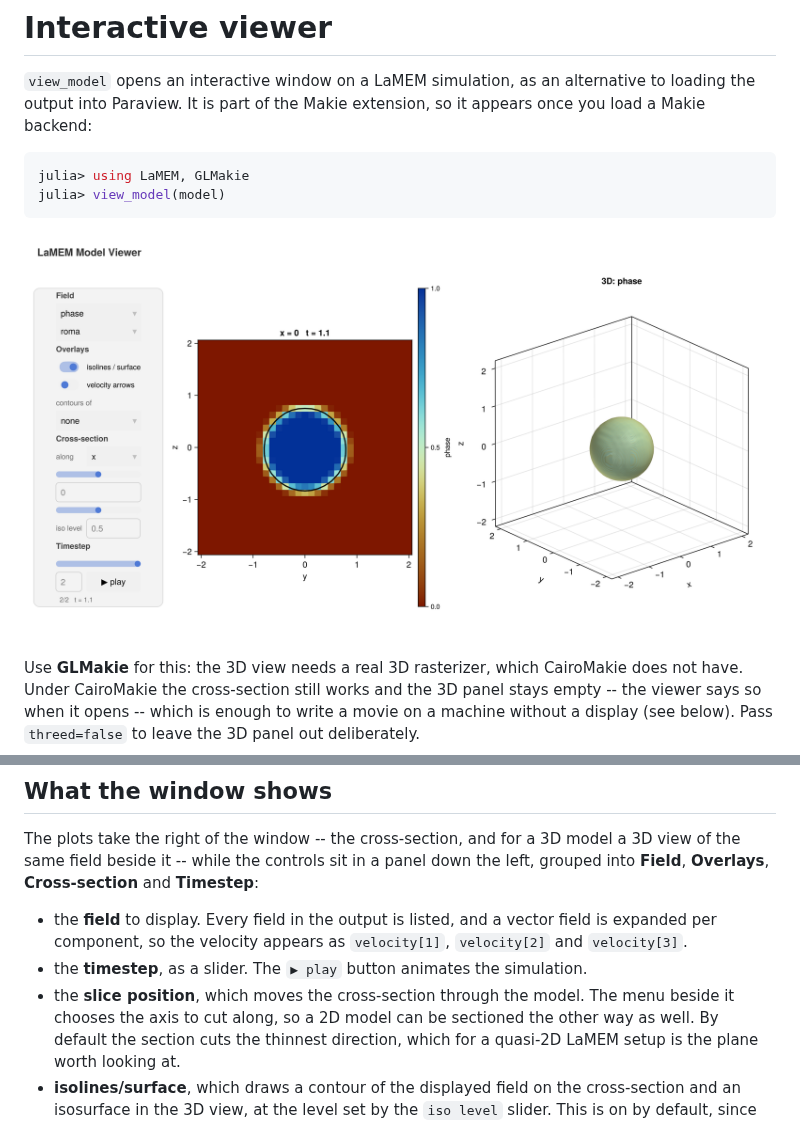
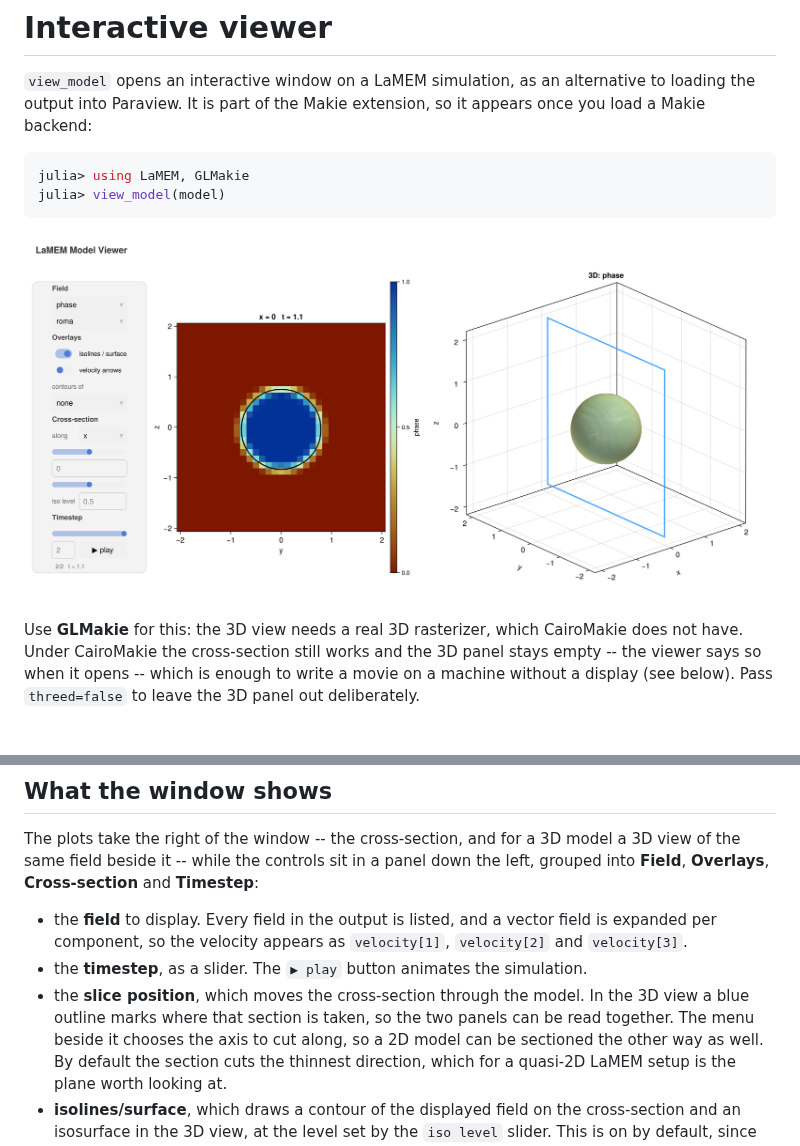
Before and after one commit to JuliaGeodynamics/LaMEM.jl, a Markdown page: docs/src/viewer.md, 2 parts joined by grey strips. Drawn GitHub-style; pictures changed too: docs/src/assets/viewer_subduction.png; blank space fills up the shorter version.

Commit message:
Keep the 3D box in proportion, and show where the section is cut
`aspect=:data` keeps the 3D box in proportion *within its cell*, so in a cell
much wider than tall the box -- and everything in it -- still came out stretched.
Make that cell square, which is what the setting needs to mean anything, and
widen the window so the cross-section is not squeezed in return.

Also draw the plane of the cross-section in the 3D view, as a translucent blue
outline that follows the slice slider and the axis menu, so the two panels can be
read together.

Note: `mesh!(points, faces)` overflows the stack in Makie 0.24, so the plane is a
`poly!` of its four corners.

Co-Authored-By: Claude Opus 5 (1M context) <noreply@anthropic.com>

```diff
--- a/docs/src/viewer.md
+++ b/docs/src/viewer.md
@@ -42,7 +42,8 @@ the same field beside it -- while the controls sit in a panel down the left, gro
   expanded per component, so the velocity appears as `velocity[1]`, `velocity[2]` and
   `velocity[3]`.
 - the **timestep**, as a slider. The `▶ play` button animates the simulation.
-- the **slice position**, which moves the cross-section through the model. The menu beside it
+- the **slice position**, which moves the cross-section through the model. In the 3D view a
+  blue outline marks where that section is taken, so the two panels can be read together. The menu beside it
   chooses the axis to cut along, so a 2D model can be sectioned the other way as well. By
   default the section cuts the thinnest direction, which for a quasi-2D LaMEM setup is the
   plane worth looking at.
```
Also changed, not shown: 1 other file.
